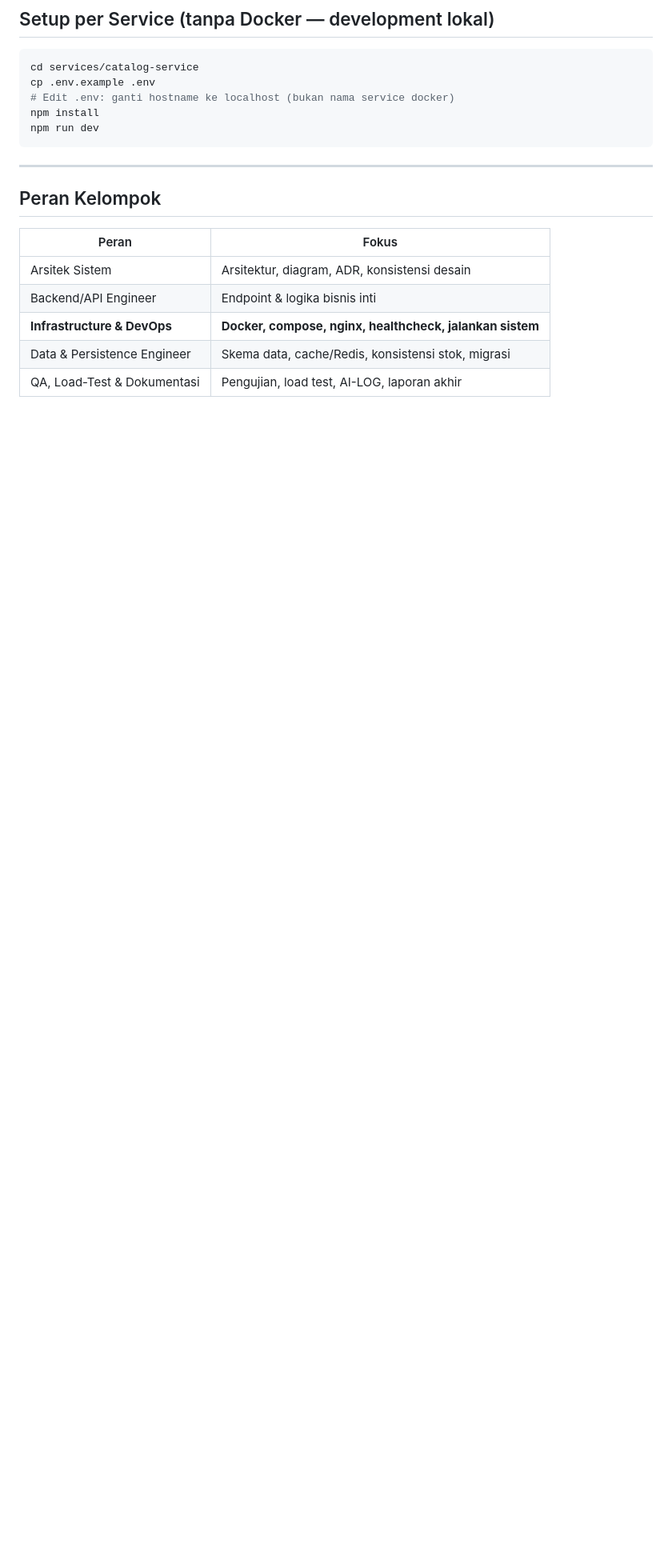
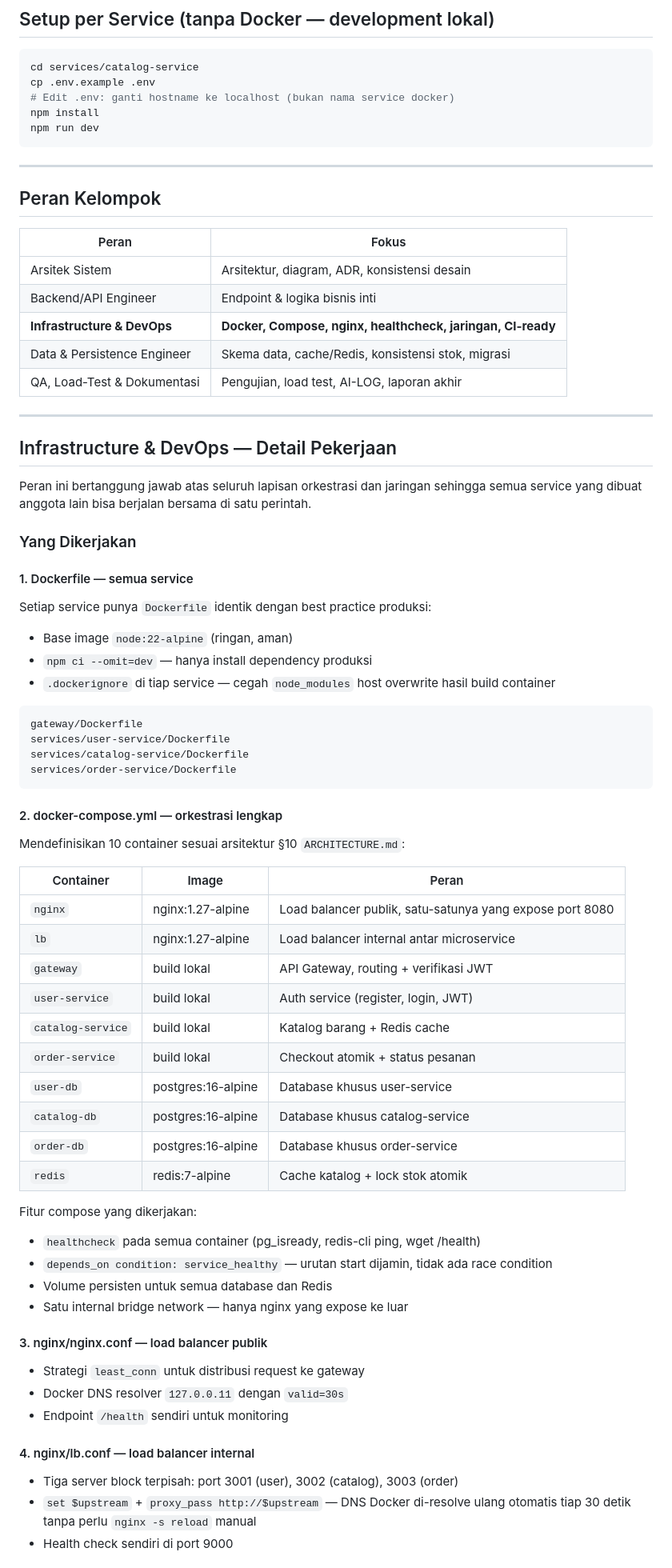
Before and after one commit to arfanmaulanairwansyah/jastip-jp, a Markdown page: README.md, the part around one of its changes. Shown at 80% size. Drawn GitHub-style; blank space fills up the shorter version.

Commit message:
docs: tambah detail peran Infrastructure & DevOps di README

````diff
--- a/README.md
+++ b/README.md
@@ -269,6 +269,60 @@ npm run dev
 |---|---|
 | Arsitek Sistem | Arsitektur, diagram, ADR, konsistensi desain |
 | Backend/API Engineer | Endpoint & logika bisnis inti |
-| **Infrastructure & DevOps** | **Docker, compose, nginx, healthcheck, jalankan sistem** |
+| **Infrastructure & DevOps** | **Docker, Compose, nginx, healthcheck, jaringan, CI-ready** |
 | Data & Persistence Engineer | Skema data, cache/Redis, konsistensi stok, migrasi |
 | QA, Load-Test & Dokumentasi | Pengujian, load test, AI-LOG, laporan akhir |
+
+---
+
+## Infrastructure & DevOps — Detail Pekerjaan
+
+Peran ini bertanggung jawab atas seluruh lapisan orkestrasi dan jaringan sehingga semua service yang dibuat anggota lain bisa berjalan bersama di satu perintah.
+
+### Yang Dikerjakan
+
+#### 1. Dockerfile — semua service
+Setiap service punya `Dockerfile` identik dengan best practice produksi:
+- Base image `node:22-alpine` (ringan, aman)
+- `npm ci --omit=dev` — hanya install dependency produksi
+- `.dockerignore` di tiap service — cegah `node_modules` host overwrite hasil build container
+
+```
+gateway/Dockerfile
+services/user-service/Dockerfile
+services/catalog-service/Dockerfile
+services/order-service/Dockerfile
+```
+
+#### 2. docker-compose.yml — orkestrasi lengkap
+Mendefinisikan 10 container sesuai arsitektur §10 `ARCHITECTURE.md`:
+
+| Container | Image | Peran |
+|---|---|---|
+| `nginx` | nginx:1.27-alpine | Load balancer publik, satu-satunya yang expose port 8080 |
+| `lb` | nginx:1.27-alpine | Load balancer internal antar microservice |
+| `gateway` | build lokal | API Gateway, routing + verifikasi JWT |
+| `user-service` | build lokal | Auth service (register, login, JWT) |
+| `catalog-service` | build lokal | Katalog barang + Redis cache |
+| `order-service` | build lokal | Checkout atomik + status pesanan |
+| `user-db` | postgres:16-alpine | Database khusus user-service |
+| `catalog-db` | postgres:16-alpine | Database khusus catalog-service |
+| `order-db` | postgres:16-alpine | Database khusus order-service |
+| `redis` | redis:7-alpine | Cache katalog + lock stok atomik |
+
+Fitur compose yang dikerjakan:
+- `healthcheck` pada semua container (pg_isready, redis-cli ping, wget /health)
+- `depends_on condition: service_healthy` — urutan start dijamin, tidak ada race condition
+- Volume persisten untuk semua database dan Redis
+- Satu internal bridge network — hanya nginx yang expose ke luar
+
+#### 3. nginx/nginx.conf — load balancer publik
+- Strategi `least_conn` untuk distribusi request ke gateway
+- Docker DNS resolver `127.0.0.11` dengan `valid=30s`
+- Endpoint `/health` sendiri untuk monitoring
+
+#### 4. nginx/lb.conf — load balancer internal
+- Tiga server block terpisah: port 3001 (user), 3002 (catalog), 3003 (order)
+- `set $upstream` + `proxy_pass http://$upstream` — DNS Docker di-resolve ulang otomatis tiap 30 detik tanpa perlu `nginx -s reload` manual
+- Health check sendiri di port 9000
+
````
Also changed, not shown: other parts of README.md (+35 -0 lines).
